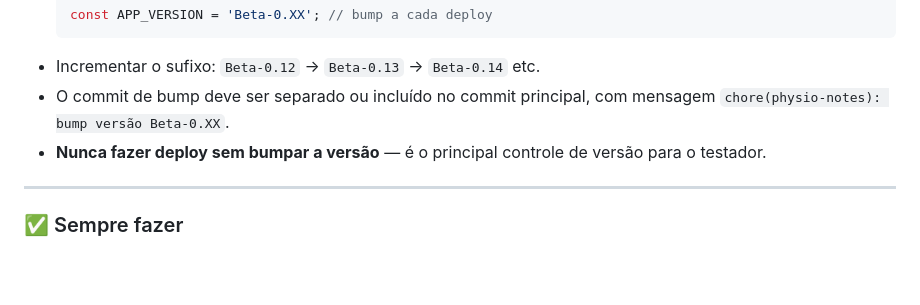
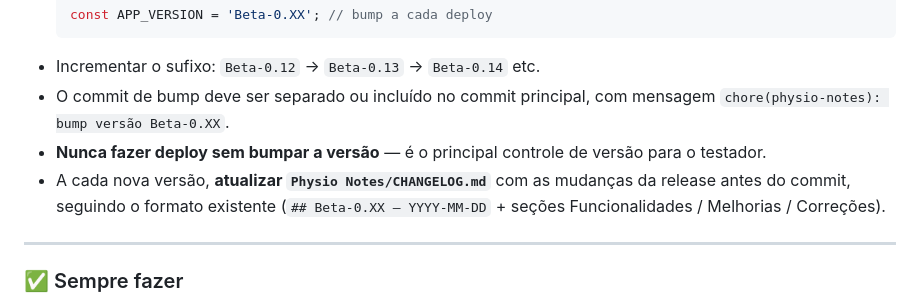
Before and after one commit to Becker-leopoldo/Physio-Notes, a Markdown page: CLAUDE.md, the part around the change. Drawn GitHub-style; blank space fills up the shorter version.

```diff
--- a/CLAUDE.md
+++ b/CLAUDE.md
@@ -469,6 +469,7 @@ Toda tela com sidebar deve ter um menu de contexto no clique do usuário logado,
 - Incrementar o sufixo: `Beta-0.12` → `Beta-0.13` → `Beta-0.14` etc.
 - O commit de bump deve ser separado ou incluído no commit principal, com mensagem `chore(physio-notes): bump versão Beta-0.XX`.
 - **Nunca fazer deploy sem bumpar a versão** — é o principal controle de versão para o testador.
+- A cada nova versão, **atualizar `Physio Notes/CHANGELOG.md`** com as mudanças da release antes do commit, seguindo o formato existente (`## Beta-0.XX — YYYY-MM-DD` + seções Funcionalidades / Melhorias / Correções).
 
 ---
 
```
Also changed, not shown: Physio Notes/CHANGELOG.md (added, +37 -0 lines).
